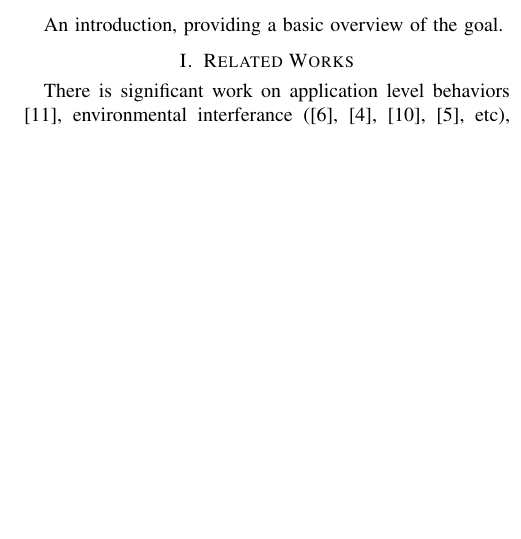
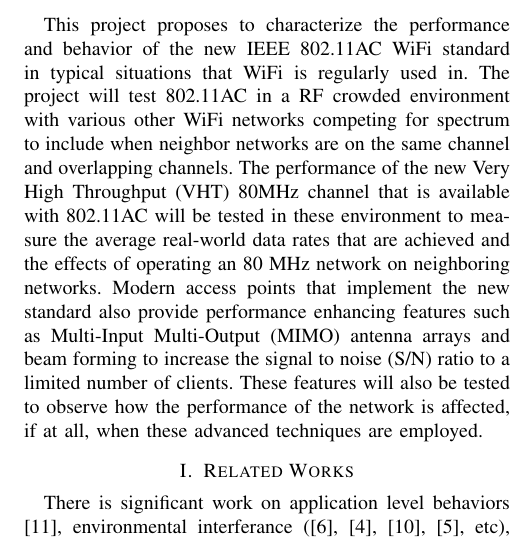
Before and after one commit to RedShamilton/222a-wireless, a LaTeX paper (paper/proposal/acproposal.tex, which reads paper/proposal/introduction.tex): part of one column of the page before the commit and part of one column of page 1 of 2 after it, cut at the place of the change, the shorter picture padded with empty space. Compiled offline with pdfLaTeX.

Commit message:
added intro details

```diff
--- a/paper/proposal/introduction.tex
+++ b/paper/proposal/introduction.tex
@@ -1 +1 @@
-An introduction, providing a basic overview of the goal.
+This project proposes to characterize the performance and behavior of the new IEEE 802.11AC WiFi standard in typical situations that WiFi is regularly used in. The project will test 802.11AC in a RF crowded environment with various other WiFi networks competing for spectrum to include when neighbor networks are on the same channel and overlapping channels. The performance of the new Very High Throughput (VHT) 80MHz channel that is available with 802.11AC will be tested in these environment to measure the average real-world data rates that are achieved and the effects of operating an 80 MHz network on neighboring networks. Modern access points that implement the new standard also provide performance enhancing features such as Multi-Input Multi-Output (MIMO) antenna arrays and beam forming to increase the signal to noise (S/N) ratio to a limited number of clients. These features will also be tested to observe how the performance of the network is affected, if at all, when these advanced techniques are employed.
```
